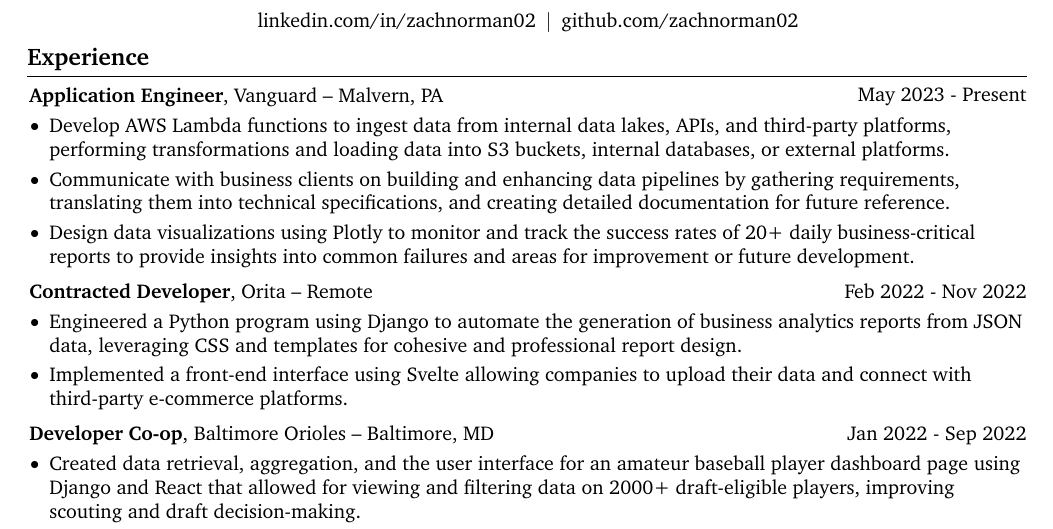
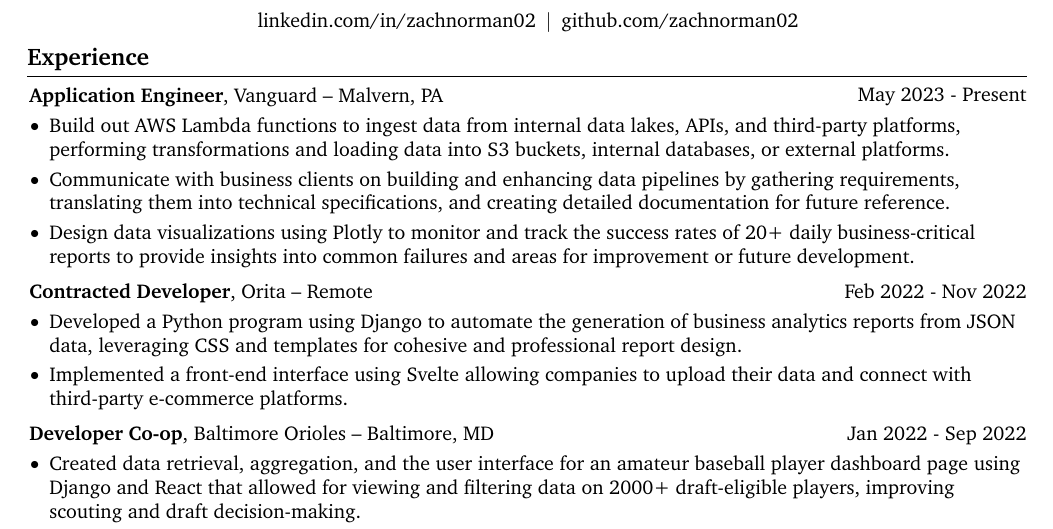
Before and after one commit to zachnorman02/portfolio, a LaTeX CV (src/latex_files/resume.tex): part of the page, cut so that both start at the same text. Compiled offline with pdfLaTeX.

Commit message:
maybe???

```diff
--- a/src/latex_files/resume.tex
+++ b/src/latex_files/resume.tex
@@ -198,7 +198,7 @@
     \vspace{0.10 cm}
     \begin{onecolentry}
       \begin{highlights}
-        \item Develop AWS Lambda functions to ingest data from internal data lakes, APIs, and third-party platforms, performing transformations and loading data into S3 buckets, internal databases, or external platforms.
+        \item Build out AWS Lambda functions to ingest data from internal data lakes, APIs, and third-party platforms, performing transformations and loading data into S3 buckets, internal databases, or external platforms.
         \item Communicate with business clients on building and enhancing data pipelines by gathering requirements, translating them into technical specifications, and creating detailed documentation for future reference.
         \item Design data visualizations using Plotly to monitor and track the success rates of 20+ daily business-critical reports to provide insights into common failures and areas for improvement or future development.
       \end{highlights}
@@ -211,7 +211,7 @@
     \vspace{0.10 cm}
     \begin{onecolentry}
       \begin{highlights}
-        \item Engineered a Python program using Django to automate the generation of business analytics reports from JSON data, leveraging CSS and templates for cohesive and professional report design.
+        \item Developed a Python program using Django to automate the generation of business analytics reports from JSON data, leveraging CSS and templates for cohesive and professional report design.
         \item Implemented a front-end interface using Svelte allowing companies to upload their data and connect with third-party e-commerce platforms.
       \end{highlights}
     \end{onecolentry}
```
Also changed, not shown: src/latex_files/resume.pdf.
